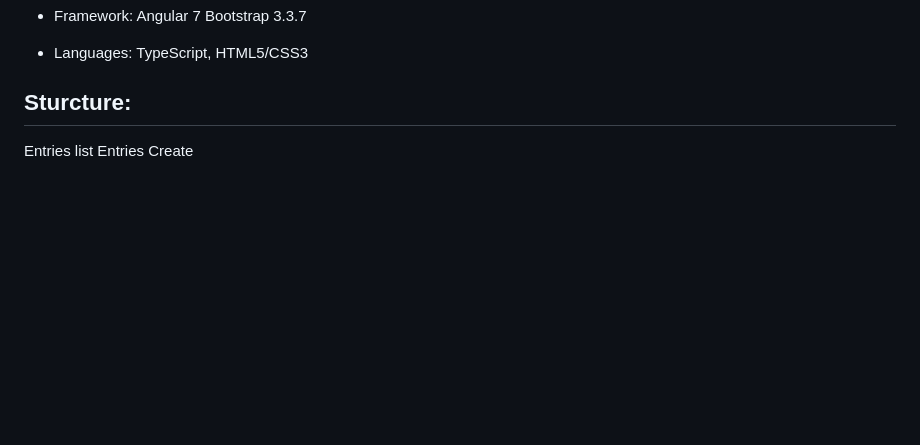
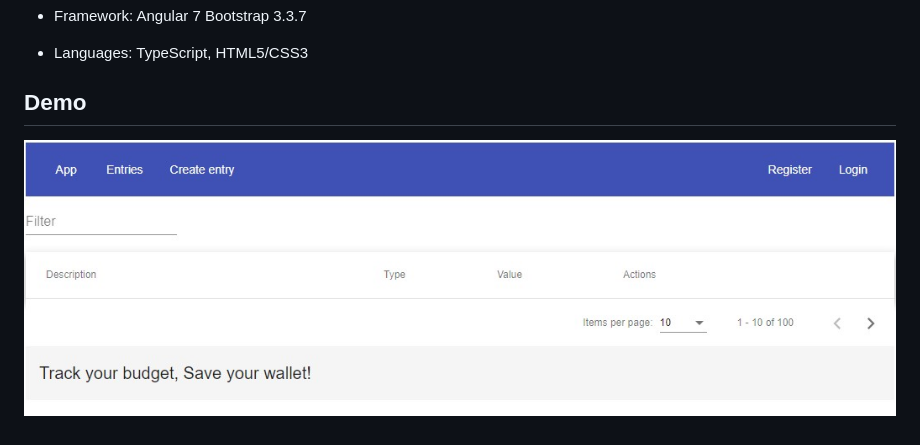
Before and after one commit to Yubing325/BugetBook, a Markdown page: README.md, the part around the change. Drawn GitHub-style; pictures changed too: Screenshot.jpg (added); blank space fills up the shorter version.

Commit message:
add demo

```diff
--- a/README.md
+++ b/README.md
@@ -14,7 +14,6 @@ A Single Page Application to keep tracking of personal expense and income using
 
 * Languages: TypeScript, HTML5/CSS3
 
-## Sturcture:
+## Demo
 
-Entries list
-Entries Create
+![Demo](/Screenshot.jpg)
```
